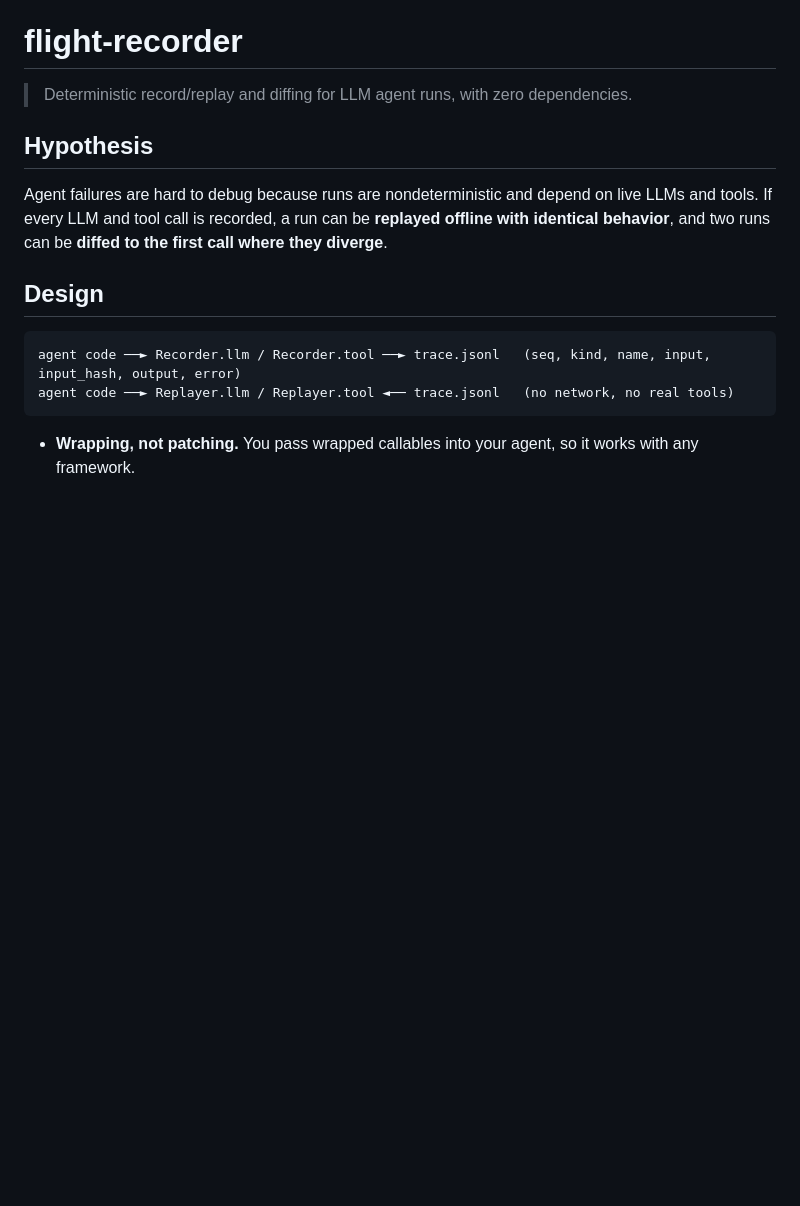
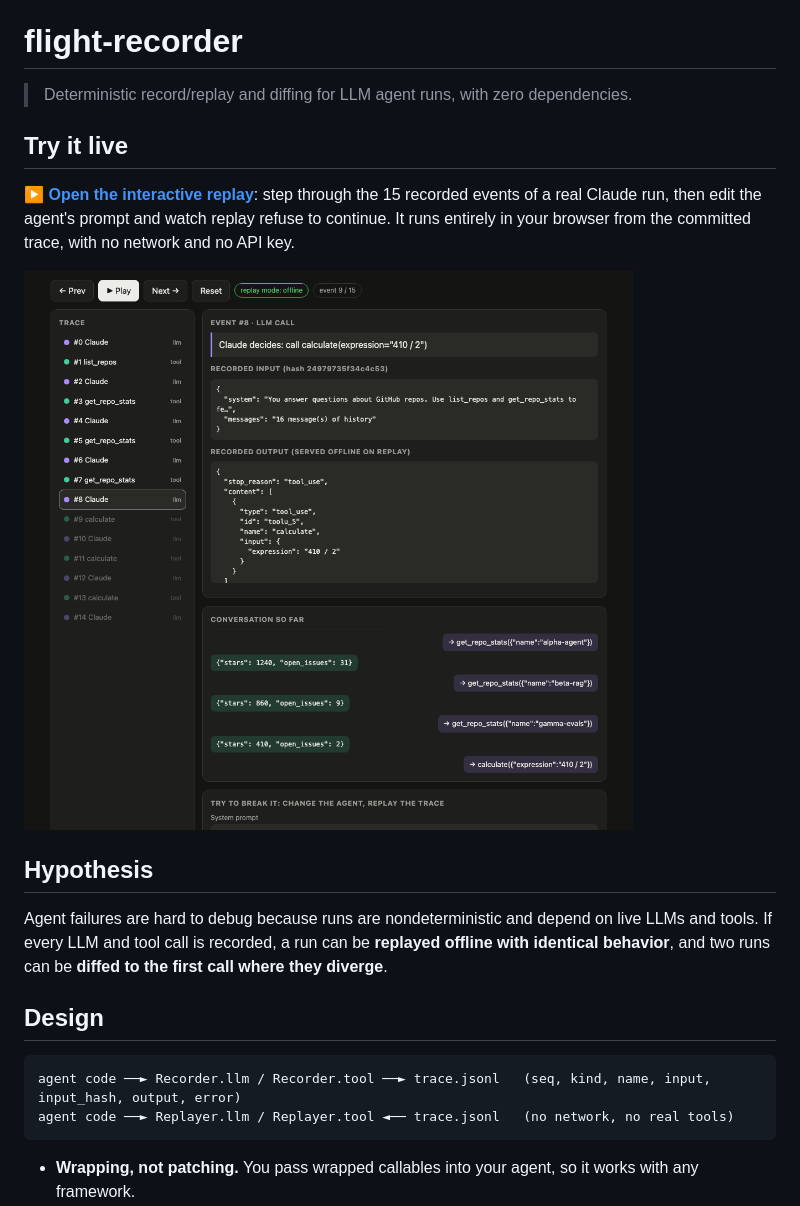
Before and after one commit to dhwanildesai/ai-lab, a Markdown page: projects/flight-recorder/README.md, the part around one of its changes. Rendered like a GitHub page; pictures changed too: docs/flight-recorder/preview.png (added); blank space fills up the shorter version.

```diff
--- a/projects/flight-recorder/README.md
+++ b/projects/flight-recorder/README.md
@@ -1,6 +1,12 @@
 # flight-recorder
 
 > Deterministic record/replay and diffing for LLM agent runs, with zero dependencies.
+
+## Try it live
+
+**[▶ Open the interactive replay](https://dhwanildesai.github.io/ai-lab/flight-recorder/)**: step through the 15 recorded events of a real Claude run, then edit the agent's prompt and watch replay refuse to continue. It runs entirely in your browser from the committed trace, with no network and no API key.
+
+[![Interactive replay of a recorded Claude agent run](../../docs/flight-recorder/preview.png)](https://dhwanildesai.github.io/ai-lab/flight-recorder/)
 
 ## Hypothesis
 Agent failures are hard to debug because runs are nondeterministic and depend on live LLMs and tools.
```
Also changed, not shown: other parts of projects/flight-recorder/README.md (+2 -0 lines), README.md (+1 -1 lines), docs/flight-recorder/preview-regression.png (added), 4 other files.
